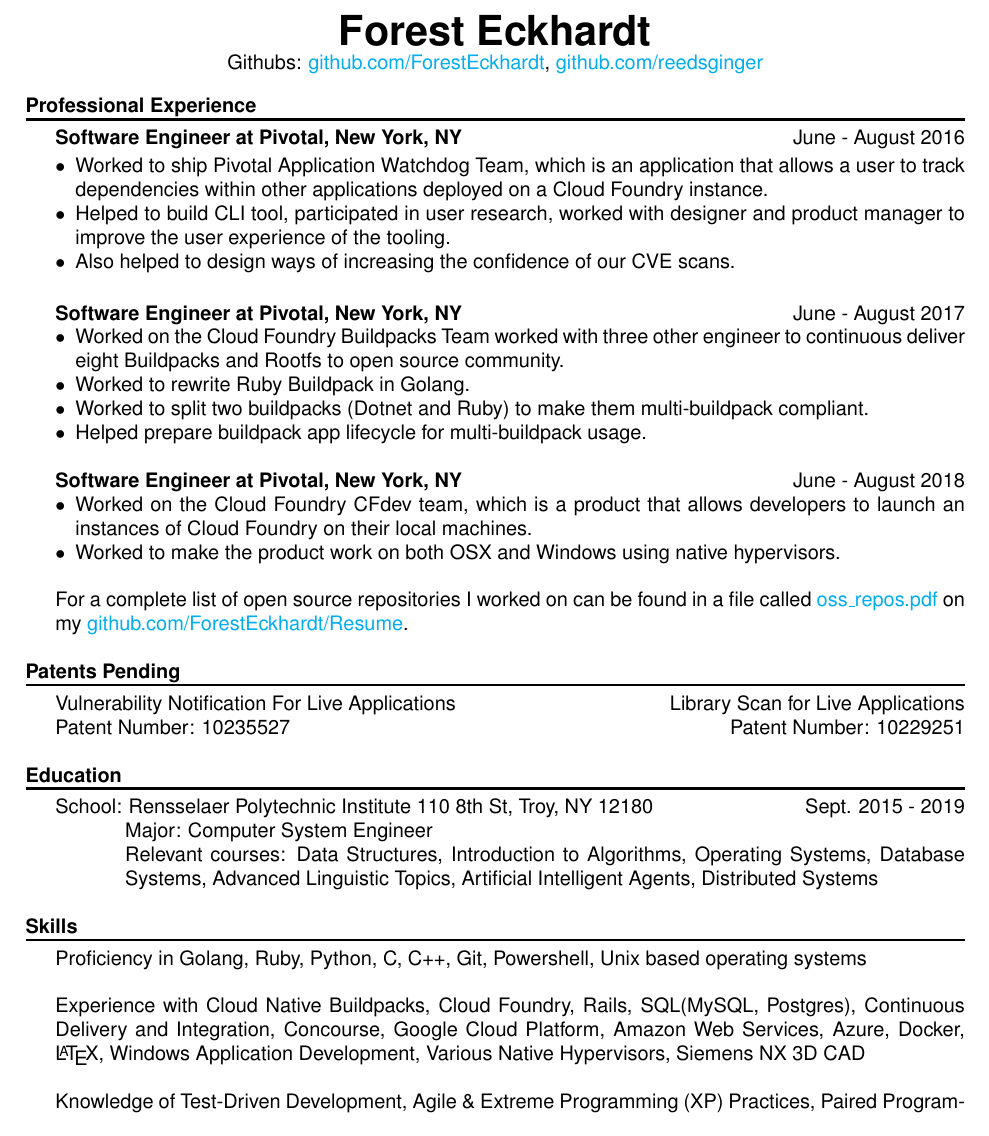
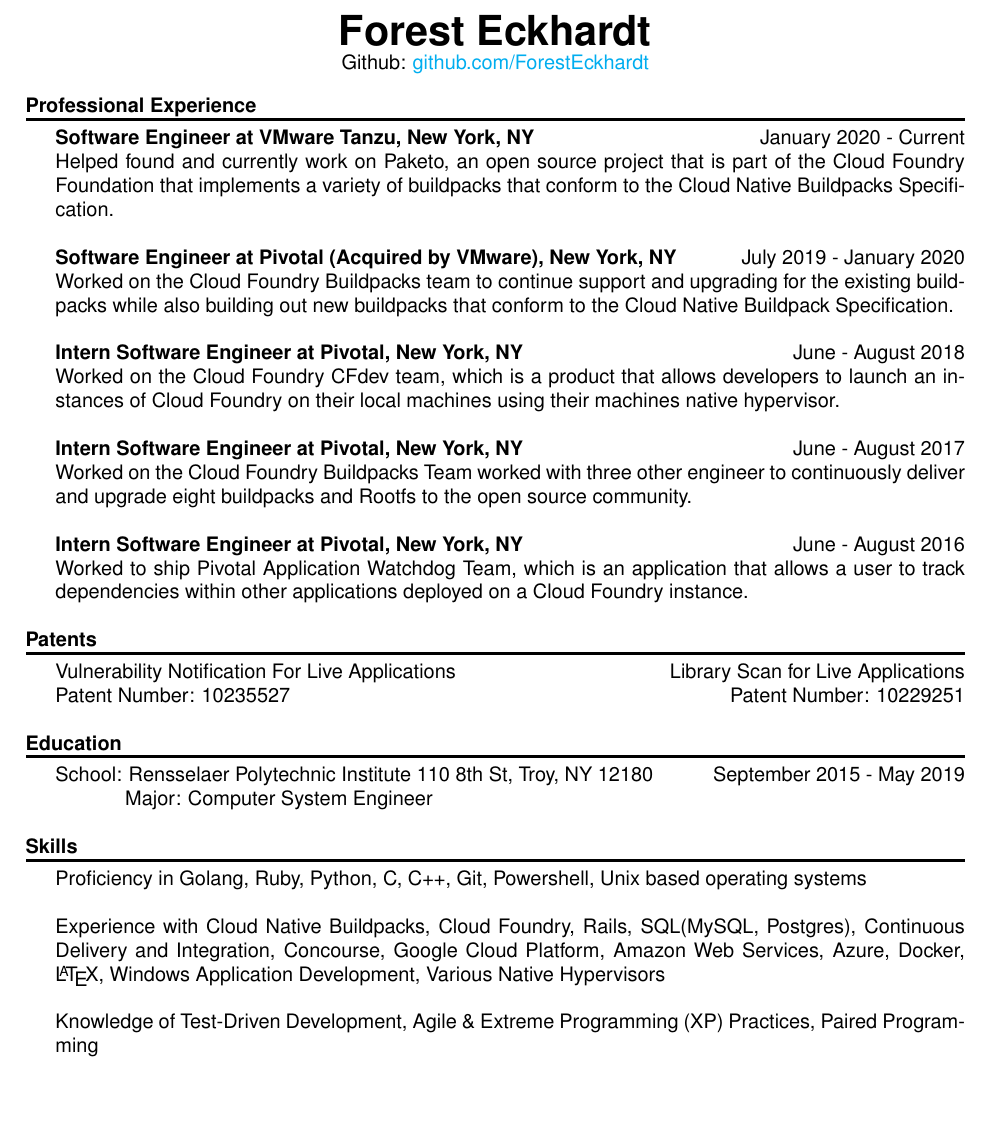
Before and after one commit to ForestEckhardt/Resume, a LaTeX CV (resume.tex): part of the page, cut so that both start at the same text. Compiled offline with pdfLaTeX.

Commit message:
Updates resume

```diff
--- a/resume.tex
+++ b/resume.tex
@@ -1,3 +1,4 @@
+\documentclass[10pt,a4papaer]{article}
 \documentclass[10pt,a4papaer]{article}
 \usepackage[utf8]{inputenc}
 \usepackage{helvet}
@@ -22,8 +23,8 @@
 		%Header
 		\begin{center}
 			{\huge\textbf{Forest Eckhardt}} \\
-			Githubs:
-			\href{http://www.github.com/ForestEckhardt}{github.com/ForestEckhardt}, \href{http://www.github.com/reedsginger}{github.com/reedsginger}  \\
+			Github:
+			\href{http://www.github.com/ForestEckhardt}{github.com/ForestEckhardt} \\
 		\end{center}
 
 		%Professional Expirence
@@ -33,35 +34,24 @@
 
 		\setlength{\leftskip}{15pt}
 
-		{\noindent\textbf{Software Engineer at Pivotal, New York, NY}}{\hfill June - August 2016}
+		{\noindent\textbf{Software Engineer at VMware Tanzu, New York, NY}}{\hfill January 2020 - Current}\\
+		{\noindent Helped found and currently work on Paketo, an open source project that is part of the Cloud Foundry Foundation that implements a variety of buildpacks that conform to the Cloud Native Buildpacks Specification.\\}
 
-		\begin{itemize}[noitemsep, topsep=0pt]
-			\item Worked to ship Pivotal Application Watchdog Team, which is an application that allows a user to track dependencies within other applications deployed on a Cloud Foundry instance.
-			\item Helped to build CLI tool, participated in user research, worked with designer and product manager to improve the user experience of the tooling. \item Also helped to design ways of increasing the confidence of our CVE scans.\\
-		\end{itemize}
+		{\noindent\textbf{Software Engineer at Pivotal (Acquired by VMware), New York, NY}}{\hfill July 2019 - January 2020}\\
+		{\noindent Worked on the Cloud Foundry Buildpacks team to continue support and upgrading for the existing buildpacks while also building out new buildpacks that conform to the Cloud Native Buildpack Specification.\\}
 
-		{\noindent\textbf{Software Engineer at Pivotal, New York, NY}}{\hfill June - August 2017}
-		\begin{itemize}[noitemsep, topsep=0pt]
-			\item Worked on the Cloud Foundry Buildpacks Team worked with three other engineer to continuous deliver eight Buildpacks and Rootfs to open source community.
-			\item Worked to rewrite Ruby Buildpack in Golang.
-			\item Worked to split two buildpacks (Dotnet and Ruby) to make them multi-buildpack compliant.
-			\item Helped prepare buildpack app lifecycle for multi-buildpack usage.\\
+		{\noindent\textbf{Intern Software Engineer at Pivotal, New York, NY}}{\hfill June - August 2018}\\
+		{\noindent Worked on the Cloud Foundry CFdev team, which is a product that allows developers to launch an instances of Cloud Foundry on their local machines using their machines native hypervisor.\\}
 
+		{\noindent\textbf{Intern Software Engineer at Pivotal, New York, NY}}{\hfill June - August 2017}\\
+		{\noindent Worked on the Cloud Foundry Buildpacks Team worked with three other engineer to continuously deliver and upgrade eight buildpacks and Rootfs to the open source community.\\}
 
-		\end{itemize}
-
-		{\noindent\textbf{Software Engineer at Pivotal, New York, NY}}{\hfill June - August 2018}
-		\begin{itemize}[noitemsep, topsep=0pt]
-			\item Worked on the Cloud Foundry CFdev team, which is a product that allows developers to launch an instances of Cloud Foundry on their local machines.
-			\item Worked to make the product work on both OSX and Windows using native hypervisors.
-		\end{itemize}
-		{\noindent\\ For a complete list of open source repositories I worked on can be found in a file called \href{http://www.github.com/ForestEckhardt/Resume/blob/master/oss_repos.pdf}{ oss\_repos.pdf} on my \href{http://www.github.com/ForestEckhardt/Resume}{github.com/ForestEckhardt/Resume}}.\\
-
-
-		\setlength{\leftskip}{0pt}
+		{\noindent\textbf{Intern Software Engineer at Pivotal, New York, NY}}{\hfill June - August 2016}\\
+		{\noindent Worked to ship Pivotal Application Watchdog Team, which is an application that allows a user to track dependencies within other applications deployed on a Cloud Foundry instance.\\}
 
 		%Patents
-		{\noindent\textbf{Patents Pending}\vspace*{-20px}\\}
+		\setlength{\leftskip}{0pt}
+		{\noindent\textbf{Patents}\vspace*{-20px}\\}
 
 		\noindent\makebox[\linewidth]{\rule{\textwidth}{1.2pt}}
 
@@ -77,12 +67,11 @@
 
 		\noindent\makebox[\linewidth]{\rule{\textwidth}{1.3pt}}
 
-		{ School: Rensselaer Polytechnic Institute 110 8th St, Troy, NY 12180 {\hfill Sept. 2015 - 2019}}
+		{ School: Rensselaer Polytechnic Institute 110 8th St, Troy, NY 12180 {\hfill September 2015 - May 2019}}
 
 		\setlength{\leftskip}{50pt}
 
 		{\noindent Major: Computer System Engineer\\
-			Relevant courses: Data Structures, Introduction to Algorithms, Operating Systems, Database Systems, Advanced Linguistic Topics, Artificial Intelligent Agents, Distributed Systems}\\
 
 		\setlength{\leftskip}{0pt}
 
@@ -95,13 +84,11 @@
 
 		\setlength{\leftskip}{15pt}
 
-		{\noindent Experience with Cloud Native Buildpacks, Cloud Foundry, Rails, SQL(MySQL, Postgres), Continuous Delivery and Integration, Concourse, Google Cloud Platform, Amazon Web Services, Azure, Docker, \LaTeX, Windows Application Development, Various Native Hypervisors, Siemens NX 3D CAD}\\
+		{\noindent Experience with Cloud Native Buildpacks, Cloud Foundry, Rails, SQL(MySQL, Postgres), Continuous Delivery and Integration, Concourse, Google Cloud Platform, Amazon Web Services, Azure, Docker, \LaTeX, Windows Application Development, Various Native Hypervisors}\\
 
 		{\noindent Knowledge of Test-Driven Development, Agile \& Extreme Programming (XP) Practices, Paired Programming\\}
 
 		\setlength{\leftskip}{0pt}
 
-
-
 	}
 \end{document}\documentclass[10pt,a4papaer]{article}
```
Also changed, not shown: oss_repos.tex (deleted, +0 -49 lines), oss_repos.pdf (deleted), resume.pdf (deleted).
